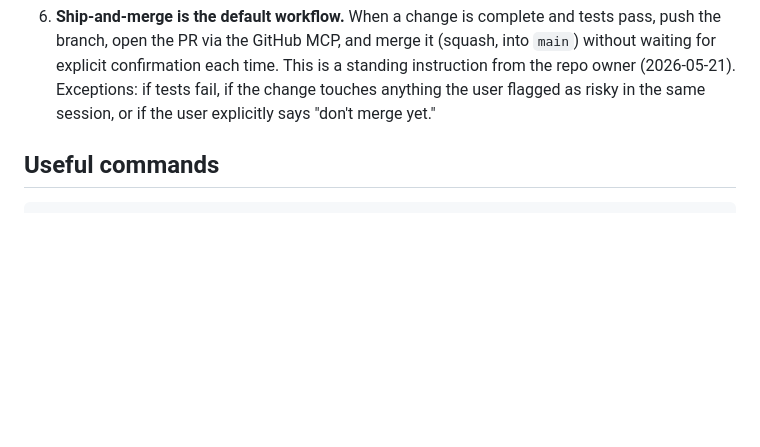
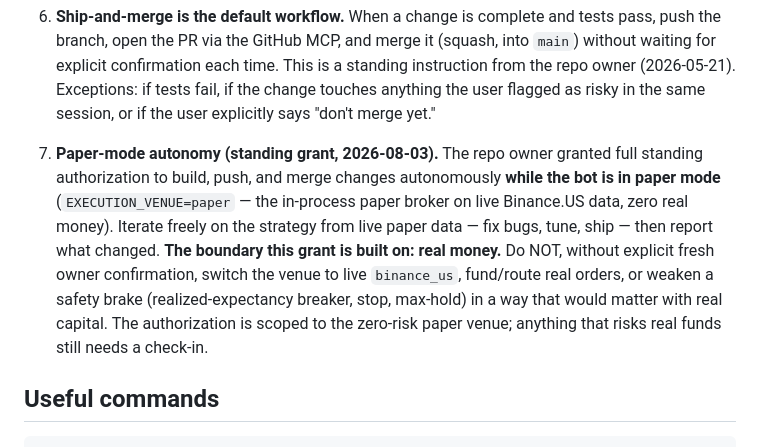
Before and after one commit to jonathanbbiles/Magic, a Markdown page: CLAUDE.md, the part around the change. Drawn GitHub-style; blank space fills up the shorter version.

Commit message:
docs: record paper-mode autonomy grant + real-money boundary (#501)
Repo owner granted standing authorization (2026-08-03) to build/push/merge
autonomously while in paper mode (zero real money), with the boundary that
anything risking real capital (live venue cutover, funding, weakening a
safety brake) still needs explicit confirmation.


Claude-Session: https://claude.ai/code/session_01JTUejTvJ5qkDmwZn6Q8QuQ

Co-authored-by: Claude <noreply@anthropic.com>

```diff
--- a/CLAUDE.md
+++ b/CLAUDE.md
@@ -117,6 +117,8 @@ The weight-learning loop is now two layers, and the key invariant is: **new entr
 5. **Don't change the exit risk-control posture (stop-loss / max-hold / force-exit caps) without explicit user instruction.** ⚠️ **Correction (2026-06-05):** earlier wording here claimed the bot "walks away after placing the GTC sell" and has no stop-loss. **That was stale doc drift — the code contradicts it.** `reconcileExits` in `backend/trade.js` has had a LIVE stop-loss (`STOP_LOSS_ENABLED='true'`, a locked live default — vol-scaled, IOC market exit), a max-hold market exit (`MR_MAX_HOLD_MS`), and a breakeven staircase the whole time. So this rule is about not *re-tuning* those caps (or their enable flags) on your own initiative — the stop/max-hold distances are deliberate and validated; widening or disabling them changes the risk profile. The active `mean_reversion_5m` stop was tightened 60→40 bps on 2026-06-05 PM under explicit instruction (stop now sits below the TP target — see README). Adding a genuinely new exit mechanism still needs explicit instruction.
 
 6. **Ship-and-merge is the default workflow.** When a change is complete and tests pass, push the branch, open the PR via the GitHub MCP, and merge it (squash, into `main`) without waiting for explicit confirmation each time. This is a standing instruction from the repo owner (2026-05-21). Exceptions: if tests fail, if the change touches anything the user flagged as risky in the same session, or if the user explicitly says "don't merge yet."
+
+7. **Paper-mode autonomy (standing grant, 2026-08-03).** The repo owner granted full standing authorization to build, push, and merge changes autonomously **while the bot is in paper mode** (`EXECUTION_VENUE=paper` — the in-process paper broker on live Binance.US data, zero real money). Iterate freely on the strategy from live paper data — fix bugs, tune, ship — then report what changed. **The boundary this grant is built on: real money.** Do NOT, without explicit fresh owner confirmation, switch the venue to live `binance_us`, fund/route real orders, or weaken a safety brake (realized-expectancy breaker, stop, max-hold) in a way that would matter with real capital. The authorization is scoped to the zero-risk paper venue; anything that risks real funds still needs a check-in.
 
 ## Useful commands
 
```
